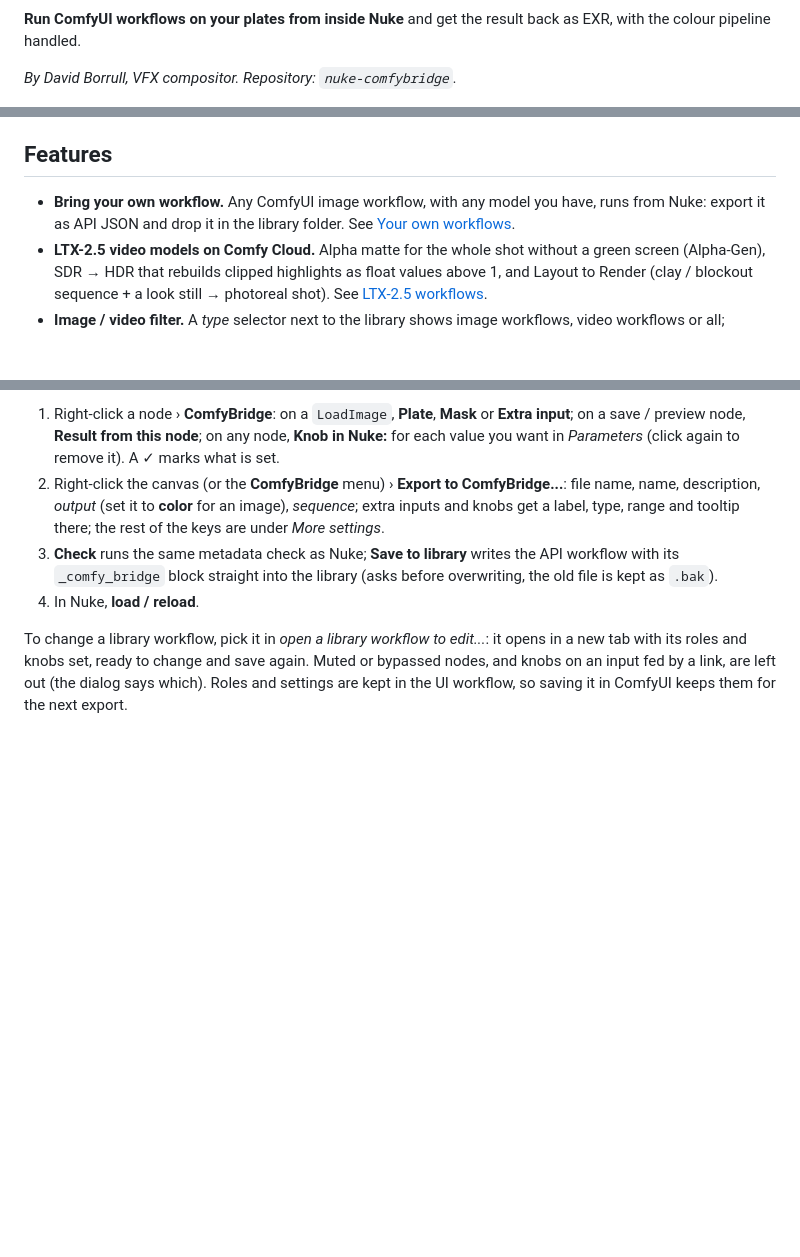
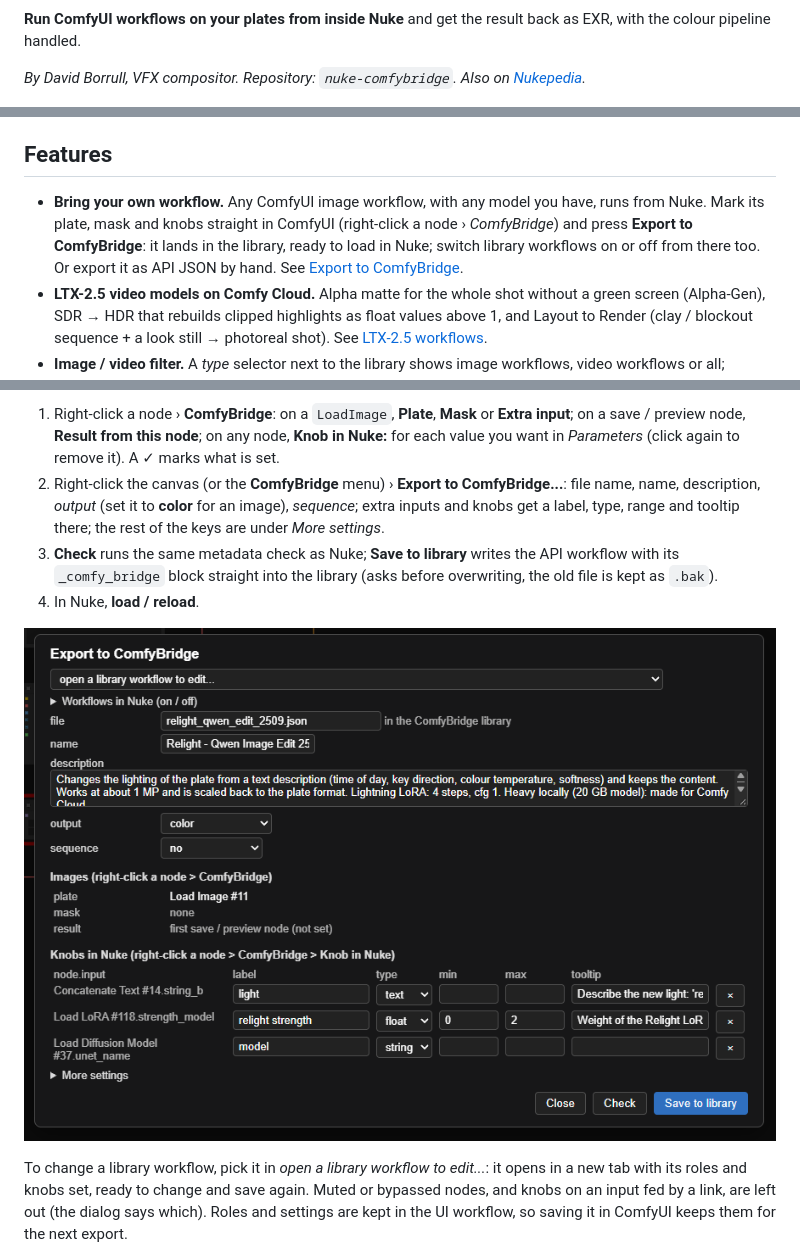
Before and after one commit to dborrull/nuke-comfy-pipe, a Markdown page: README.md, 3 parts joined by grey strips. Rendered like a GitHub page; pictures changed too: docs/comfybridge_export_dialog.png (added); blank space fills up the shorter version.

Commit message:
README: Nukepedia link and Export screenshot

```diff
--- a/README.md
+++ b/README.md
@@ -2,7 +2,7 @@
 
 **Run ComfyUI workflows on your plates from inside Nuke** and get the result back as EXR, with the colour pipeline handled.
 
-*By David Borrull, VFX compositor. Repository: `nuke-comfybridge`.*
+*By David Borrull, VFX compositor. Repository: `nuke-comfybridge`. Also on [Nukepedia](https://www.nukepedia.com/tools/python/render/comfybridge/).*
 
 ![ComfyBridge in Nuke: the node panel on the right, and in the viewer a wipe between two versions of the same shot generated from it](docs/comfybridge_nuke.jpg)
 
@@ -12,7 +12,7 @@ Send a plate → pick a workflow (depth, realism pass, your own…) → tweak it
 
 ## Features
 
-- **Bring your own workflow.** Any ComfyUI image workflow, with any model you have, runs from Nuke: export it as API JSON and drop it in the library folder. See [Your own workflows](#your-own-workflows).
+- **Bring your own workflow.** Any ComfyUI image workflow, with any model you have, runs from Nuke. Mark its plate, mask and knobs straight in ComfyUI (right-click a node › *ComfyBridge*) and press **Export to ComfyBridge**: it lands in the library, ready to load in Nuke; switch library workflows on or off from there too. Or export it as API JSON by hand. See [Export to ComfyBridge](#export-to-comfybridge-from-comfyui).
 - **LTX-2.5 video models on Comfy Cloud.** Alpha matte for the whole shot without a green screen (Alpha-Gen), SDR → HDR that rebuilds clipped highlights as float values above 1, and Layout to Render (clay / blockout sequence + a look still → photoreal shot). See [LTX-2.5 workflows](#ltx-25-workflows-comfy-cloud).
 - **Image / video filter.** A *type* selector next to the library shows image workflows, video workflows or all; loading a workflow sets *mode* (frames / sequence) for you.
 - **Workflow library with parameters.** Each workflow can carry a small metadata block; its parameters (denoise, prompt, seed, model…) show up as knobs in a *Parameters* tab.
@@ -262,6 +262,8 @@ Or skip the JSON by hand: with the ComfyBridge package installed in ComfyUI (res
 3. **Check** runs the same metadata check as Nuke; **Save to library** writes the API workflow with its `_comfy_bridge` block straight into the library (asks before overwriting, the old file is kept as `.bak`).
 4. In Nuke, **load / reload**.
 
+![Export to ComfyBridge in ComfyUI: the Relight workflow opened from the library, with its plate and three knobs (prompt, LoRA strength, model) set up for Nuke](docs/comfybridge_export_dialog.png)
+
 To change a library workflow, pick it in *open a library workflow to edit...*: it opens in a new tab with its roles and knobs set, ready to change and save again. Muted or bypassed nodes, and knobs on an input fed by a link, are left out (the dialog says which). Roles and settings are kept in the UI workflow, so saving it in ComfyUI keeps them for the next export.
 
 **Workflows in Nuke (on / off)**, under the same selector, switches library workflows on or off in Nuke's *library* pulldown (then **load / reload**, or a new node). Nothing is deleted: the list is kept in `comfy_bridge_workflows/_disabled.json`, updates leave it alone, and a node or a result that already uses a switched-off workflow still loads it.
```
